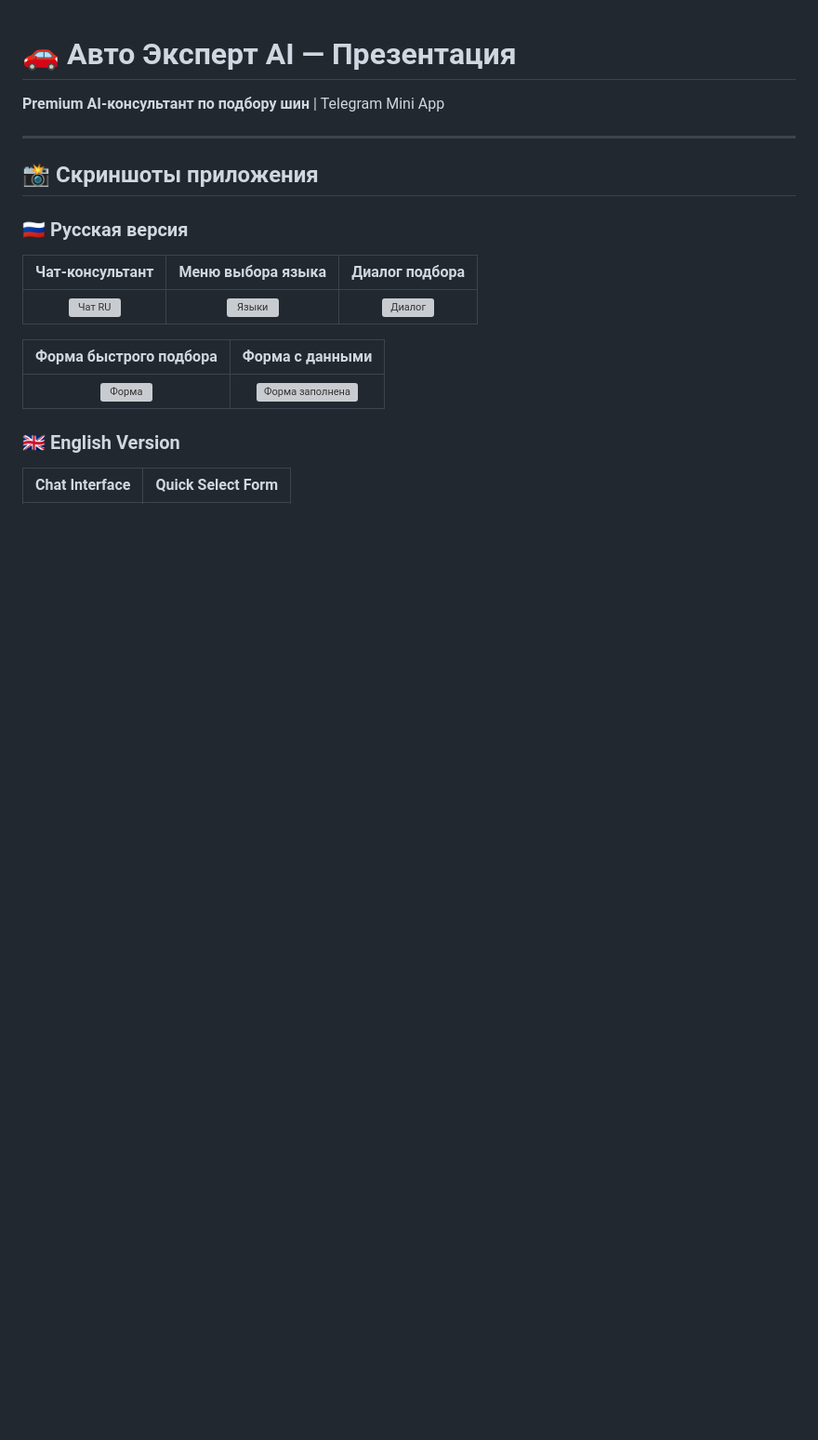
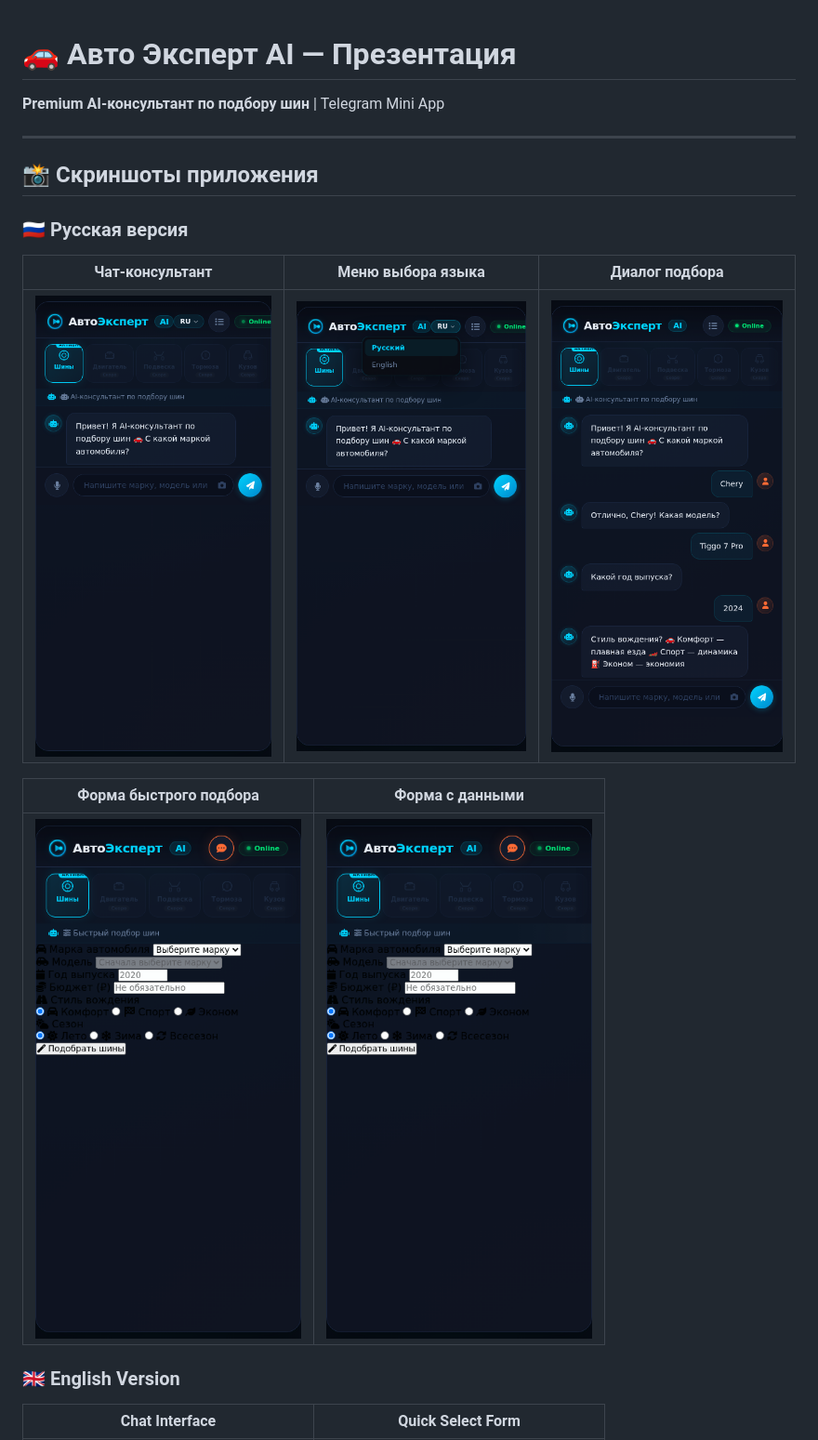
Before and after one commit to rpro15/GarageMind, a Markdown page: docs/PRESENTATION.md, the part around one of its changes. Shown at 93% size. GitHub-like rendering; blank space fills up the shorter version; grey boxes are pictures that could not be loaded.

Commit message:
📸 Исправлены пути скриншотов в PRESENTATION.md (корневой путь + блок с обложкой)

```diff
--- a/docs/PRESENTATION.md
+++ b/docs/PRESENTATION.md
@@ -10,11 +10,11 @@
 
 | Чат-консультант | Меню выбора языка | Диалог подбора |
 |:---:|:---:|:---:|
-| ![Чат RU](screenshots/01_chat.png) | ![Языки](screenshots/02_lang_menu.png) | ![Диалог](screenshots/03_chat_dialog.png) |
+| ![Чат RU](/screenshots/01_chat.png) | ![Языки](/screenshots/02_lang_menu.png) | ![Диалог](/screenshots/03_chat_dialog.png) |
 
 | Форма быстрого подбора | Форма с данными |
 |:---:|:---:|
-| ![Форма](screenshots/02_form.png) | ![Форма заполнена](screenshots/04_form_filled.png) |
+| ![Форма](/screenshots/02_form.png) | ![Форма заполнена](/screenshots/04_form_filled.png) |
 
 ### 🇬🇧 English Version
 
```
Also changed, not shown: other parts of docs/PRESENTATION.md (+14 -1 lines).
